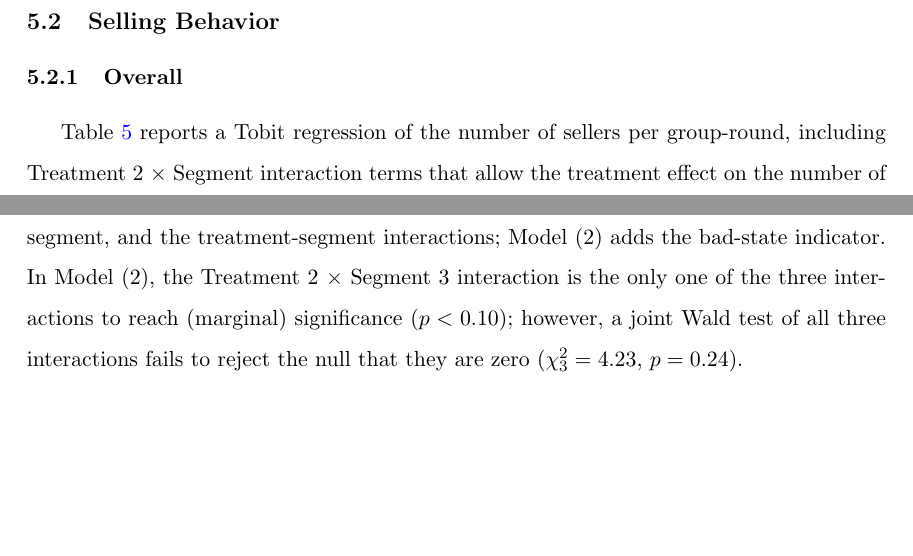
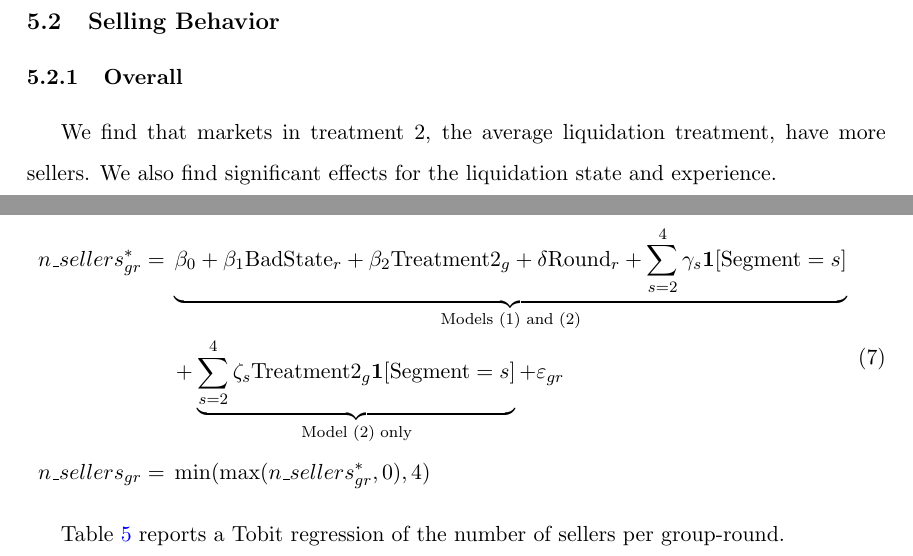
Before and after one commit to calebeynon/MarketRuns, a LaTeX document (analysis/paper/main.tex): two parts of pages 21 and 22 of 64 before the commit and two parts of pages 21 and 22 of 65 after it, joined at a grey line, cut so that both start at the same text, the shorter picture padded with empty space. Compiled offline with pdfLaTeX.

Commit message:
Complete Tobit n_sellers equation (eq 7) in Selling Behavior section
- Pull Overleaf version of the Overall subsubsection (intro sentences +
  started equation); drop the superseded PR #129 paragraph that
  mis-described Models 1/2
- Finish the equation in latent-variable Tobit form with min/max
  censoring at [0,4], matching the eq:tobit subscript convention
- Use summation notation for segment dummies and T2 x segment interactions
- Add \underbrace column annotations: main effects + segments -> Models
  (1) and (2); interactions -> Model (2) only
- Compress to 3 rows to avoid hbox overflow

Co-Authored-By: Claude Opus 4.7 (1M context) <noreply@anthropic.com>

```diff
--- a/analysis/paper/main.tex
+++ b/analysis/paper/main.tex
@@ -424,7 +424,20 @@ As expected, more sales occur in bad state markets than good state markets. We a
 
 
 
-Table~\ref{tab:tobit_n_sellers_interactions} reports a Tobit regression of the number of sellers per group-round, including Treatment~2~$\times$~Segment interaction terms that allow the treatment effect on the number of sellers to vary across segments. Model~(1) regresses the seller count on round, treatment, segment, and the treatment-segment interactions; Model~(2) adds the bad-state indicator. In Model~(2), the Treatment~2~$\times$~Segment~3 interaction is the only one of the three interactions to reach (marginal) significance ($p<0.10$); however, a joint Wald test of all three interactions fails to reject the null that they are zero ($\chi^2_3 = 4.23$, $p = 0.24$).
+We find that markets in treatment 2, the average liquidation treatment, have more sellers. We also find significant effects for the liquidation state and experience.
+
+We estimate the following models:
+
+\begin{equation}
+\begin{split}
+n\_sellers^{*}_{gr} ={}& \underbrace{\beta_0 + \beta_1 \text{BadState}_{r} + \beta_2 \text{Treatment2}_{g} + \delta \text{Round}_{r} + \sum_{s=2}^{4} \gamma_s \mathbf{1}[\text{Segment}=s]}_{\text{Models (1) and (2)}} \\
+&{} + \underbrace{\sum_{s=2}^{4} \zeta_s \text{Treatment2}_{g} \mathbf{1}[\text{Segment}=s]}_{\text{Model (2) only}} + \varepsilon_{gr} \\
+n\_sellers_{gr} ={}& \min(\max(n\_sellers^{*}_{gr},0),4)
+\end{split}
+\label{eq:n_sellers_tobit}
+\end{equation}
+
+Table~\ref{tab:tobit_n_sellers_interactions} reports a Tobit regression of the number of sellers per group-round.
 
 % Table: Tobit regression with Treatment 2 x Segment interactions
 \begin{table}[H]
```
